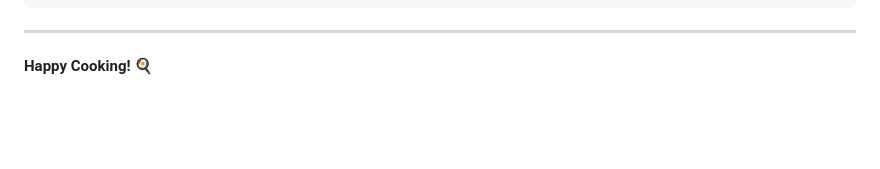
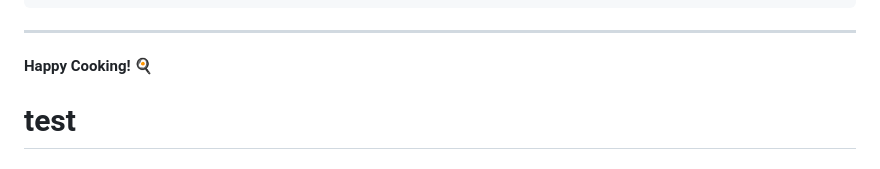
Before and after one commit to TheCyberLeader/recipes, a Markdown page: README.md, the part around the change. GitHub-like rendering; blank space fills up the shorter version.

Commit message:
test direct push to main

```diff
--- a/README.md
+++ b/README.md
@@ -125,3 +125,4 @@ Brief description
 ---
 
 **Happy Cooking!** 🍳
+# test
```
